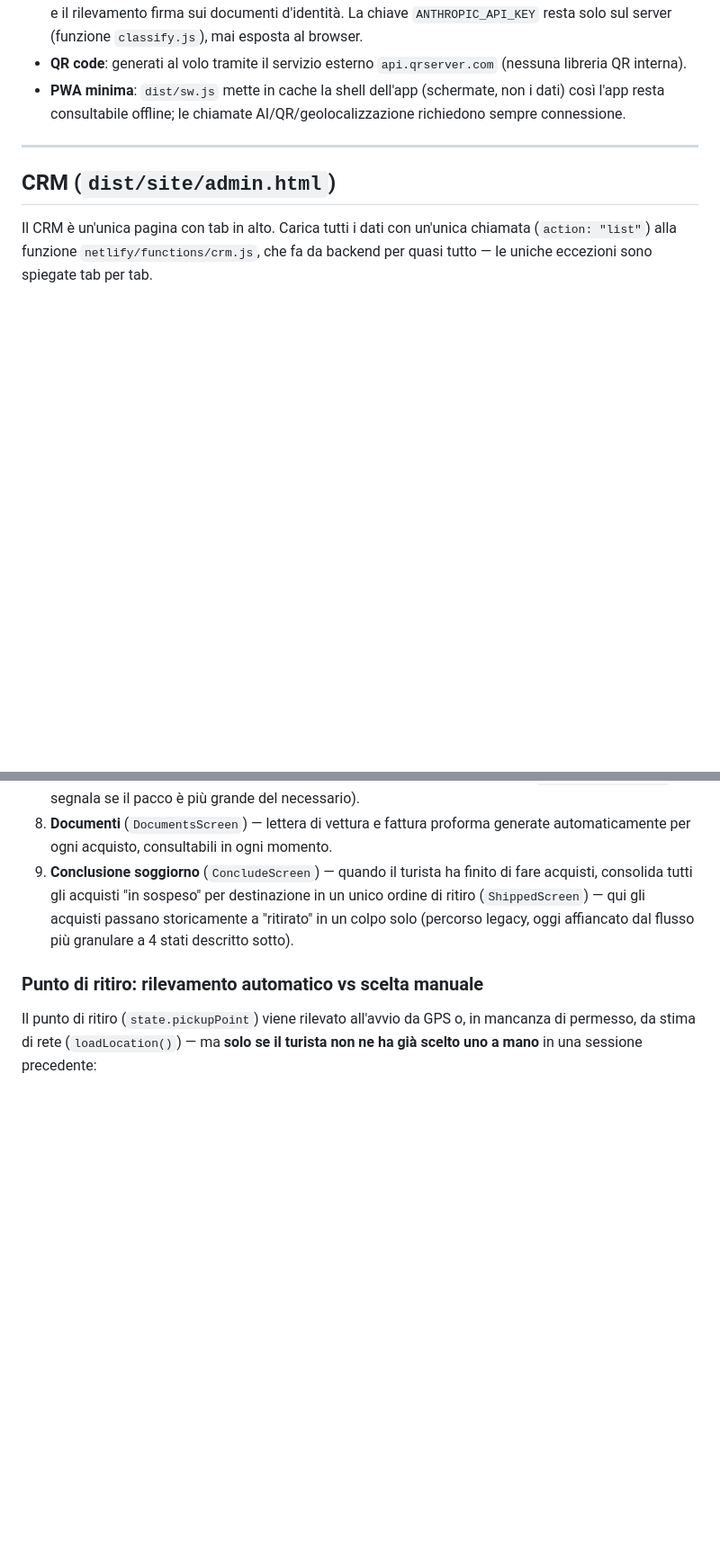
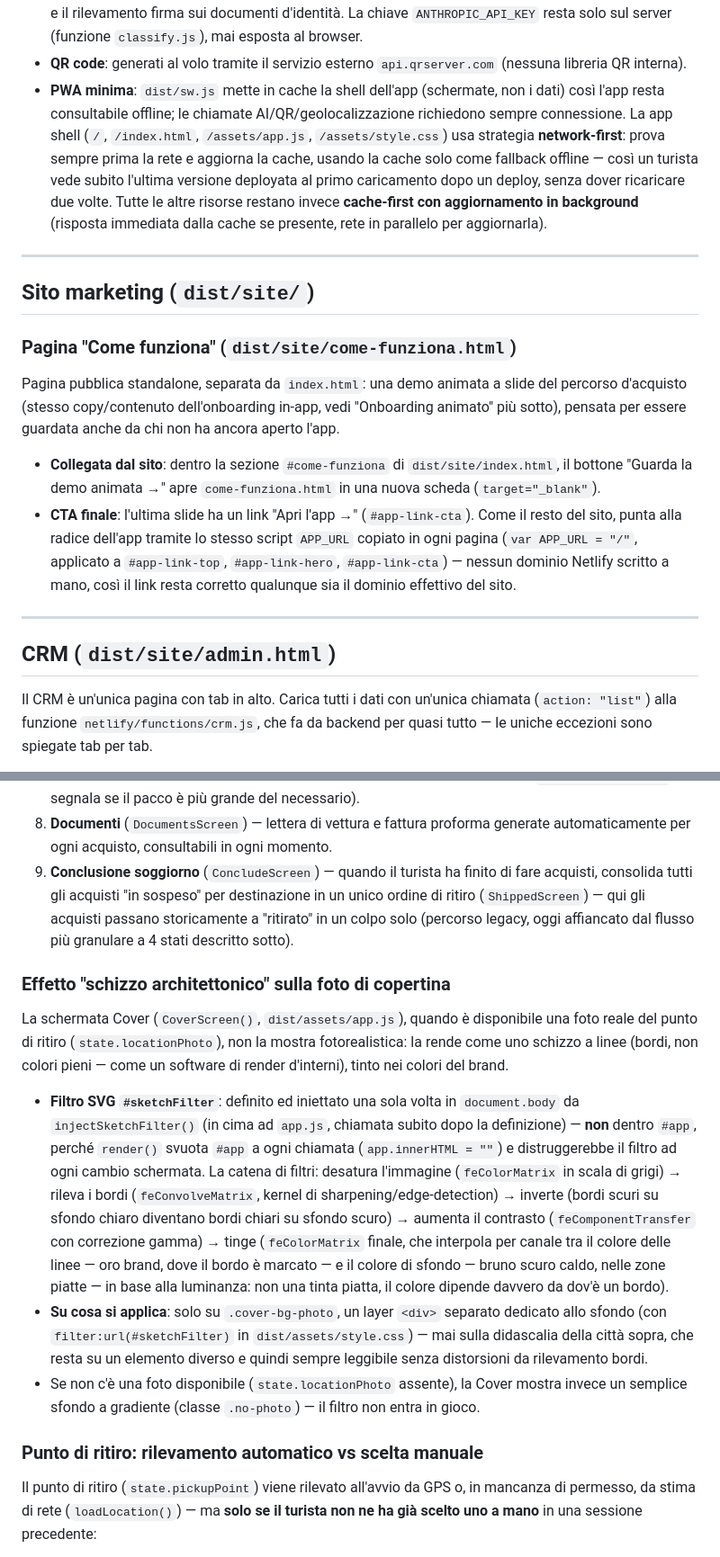
Before and after one commit to aliascuderig-pixel/touchandgo-demo, a Markdown page: MANUALE.md, 2 parts joined by grey strips. Shown at 90% size. Rendered like a GitHub page; blank space fills up the shorter version.

Commit message:
Aggiorna MANUALE.md: schizzo architettonico, pagina Come funziona, sw.js network-first
Documenta due funzionalità recenti rimaste fuori dal manuale (filtro SVG
sketchFilter sulla Cover, pagina pubblica come-funziona.html) e corregge
la descrizione dello stack tecnico per riflettere la strategia
network-first del service worker sull'app shell, oltre ad aggiungere il
campo codice partner all'elenco dei campi con dettatura vocale.

```diff
--- a/MANUALE.md
+++ b/MANUALE.md
@@ -23,7 +23,18 @@ Il progetto è composto da tre parti, tutte servite dallo stesso sito:
 - **Database**: [Netlify Blobs](https://docs.netlify.com/blobs/overview/) — uno storage chiave/valore gestito da Netlify, niente database tradizionale da amministrare. Ogni "store" (`purchases`, `partners`, `legal`, `blocklist`, `promo`, `partner-discount-codes`, `rate-limits`) è una collezione separata di record JSON.
 - **AI**: Claude (Anthropic) per la classificazione doganale delle foto, la stima delle dimensioni dell'imballo e il rilevamento firma sui documenti d'identità. La chiave `ANTHROPIC_API_KEY` resta solo sul server (funzione `classify.js`), mai esposta al browser.
 - **QR code**: generati al volo tramite il servizio esterno `api.qrserver.com` (nessuna libreria QR interna).
-- **PWA minima**: `dist/sw.js` mette in cache la shell dell'app (schermate, non i dati) così l'app resta consultabile offline; le chiamate AI/QR/geolocalizzazione richiedono sempre connessione.
+- **PWA minima**: `dist/sw.js` mette in cache la shell dell'app (schermate, non i dati) così l'app resta consultabile offline; le chiamate AI/QR/geolocalizzazione richiedono sempre connessione. La app shell (`/`, `/index.html`, `/assets/app.js`, `/assets/style.css`) usa strategia **network-first**: prova sempre prima la rete e aggiorna la cache, usando la cache solo come fallback offline — così un turista vede subito l'ultima versione deployata al primo caricamento dopo un deploy, senza dover ricaricare due volte. Tutte le altre risorse restano invece **cache-first con aggiornamento in background** (risposta immediata dalla cache se presente, rete in parallelo per aggiornarla).
+
+---
+
+## Sito marketing (`dist/site/`)
+
+### Pagina "Come funziona" (`dist/site/come-funziona.html`)
+
+Pagina pubblica standalone, separata da `index.html`: una demo animata a slide del percorso d'acquisto (stesso copy/contenuto dell'onboarding in-app, vedi "Onboarding animato" più sotto), pensata per essere guardata anche da chi non ha ancora aperto l'app.
+
+- **Collegata dal sito**: dentro la sezione `#come-funziona` di `dist/site/index.html`, il bottone "Guarda la demo animata →" apre `come-funziona.html` in una nuova scheda (`target="_blank"`).
+- **CTA finale**: l'ultima slide ha un link "Apri l'app →" (`#app-link-cta`). Come il resto del sito, punta alla radice dell'app tramite lo stesso script `APP_URL` copiato in ogni pagina (`var APP_URL = "/"`, applicato a `#app-link-top`, `#app-link-hero`, `#app-link-cta`) — nessun dominio Netlify scritto a mano, così il link resta corretto qualunque sia il dominio effettivo del sito.
 
 ---
 
@@ -166,6 +177,14 @@ Prima della schermata Cover, il turista vede una sequenza animata a 4 slide che
 8. **Documenti** (`DocumentsScreen`) — lettera di vettura e fattura proforma generate automaticamente per ogni acquisto, consultabili in ogni momento.
 9. **Conclusione soggiorno** (`ConcludeScreen`) — quando il turista ha finito di fare acquisti, consolida tutti gli acquisti "in sospeso" per destinazione in un unico ordine di ritiro (`ShippedScreen`) — qui gli acquisti passano storicamente a "ritirato" in un colpo solo (percorso legacy, oggi affiancato dal flusso più granulare a 4 stati descritto sotto).
 
+### Effetto "schizzo architettonico" sulla foto di copertina
+
+La schermata Cover (`CoverScreen()`, `dist/assets/app.js`), quando è disponibile una foto reale del punto di ritiro (`state.locationPhoto`), non la mostra fotorealistica: la rende come uno schizzo a linee (bordi, non colori pieni — come un software di render d'interni), tinto nei colori del brand.
+
+- **Filtro SVG `#sketchFilter`**: definito ed iniettato una sola volta in `document.body` da `injectSketchFilter()` (in cima ad `app.js`, chiamata subito dopo la definizione) — **non** dentro `#app`, perché `render()` svuota `#app` a ogni chiamata (`app.innerHTML = ""`) e distruggerebbe il filtro ad ogni cambio schermata. La catena di filtri: desatura l'immagine (`feColorMatrix` in scala di grigi) → rileva i bordi (`feConvolveMatrix`, kernel di sharpening/edge-detection) → inverte (bordi scuri su sfondo chiaro diventano bordi chiari su sfondo scuro) → aumenta il contrasto (`feComponentTransfer` con correzione gamma) → tinge (`feColorMatrix` finale, che interpola per canale tra il colore delle linee — oro brand, dove il bordo è marcato — e il colore di sfondo — bruno scuro caldo, nelle zone piatte — in base alla luminanza: non una tinta piatta, il colore dipende davvero da dov'è un bordo).
+- **Su cosa si applica**: solo su `.cover-bg-photo`, un layer `<div>` separato dedicato allo sfondo (con `filter:url(#sketchFilter)` in `dist/assets/style.css`) — mai sulla didascalia della città sopra, che resta su un elemento diverso e quindi sempre leggibile senza distorsioni da rilevamento bordi.
+- Se non c'è una foto disponibile (`state.locationPhoto` assente), la Cover mostra invece un semplice sfondo a gradiente (classe `.no-photo`) — il filtro non entra in gioco.
+
 ### Punto di ritiro: rilevamento automatico vs scelta manuale
 
 Il punto di ritiro (`state.pickupPoint`) viene rilevato all'avvio da GPS o, in mancanza di permesso, da stima di rete (`loadLocation()`) — ma **solo se il turista non ne ha già scelto uno a mano** in una sessione precedente:
```
Also changed, not shown: other parts of MANUALE.md (+2 -2 lines).
